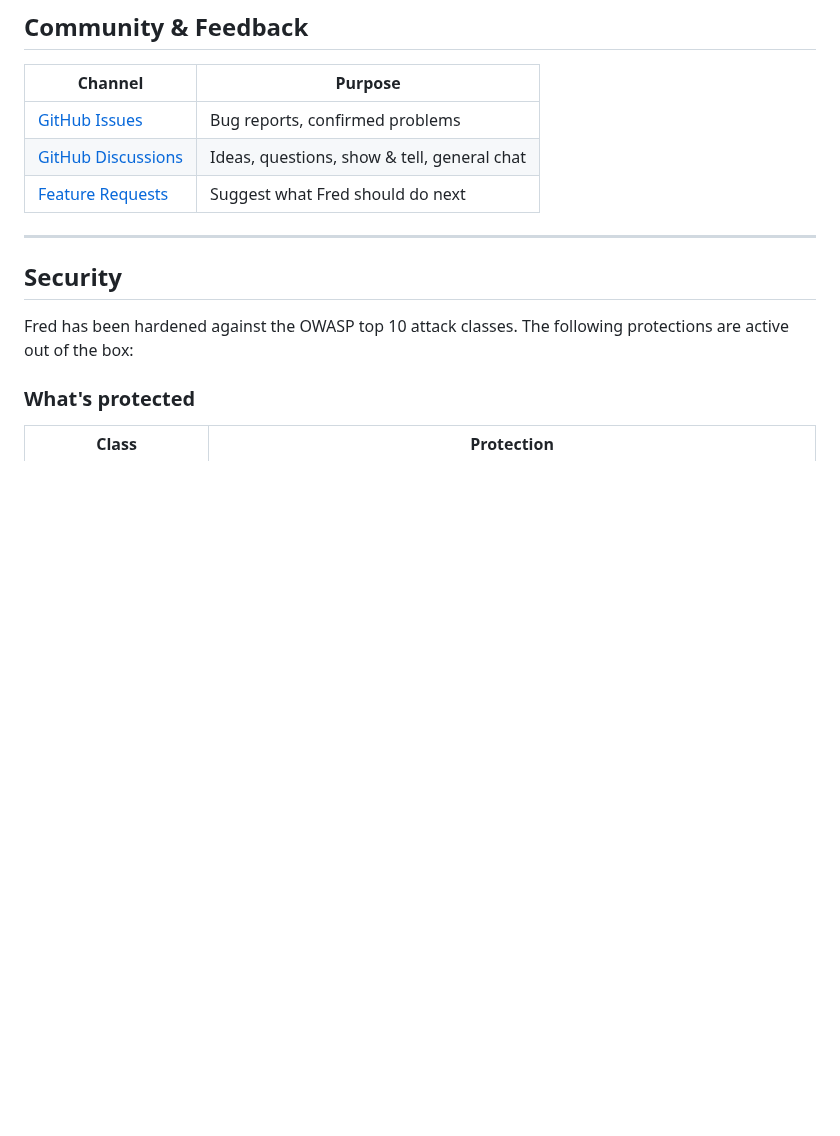
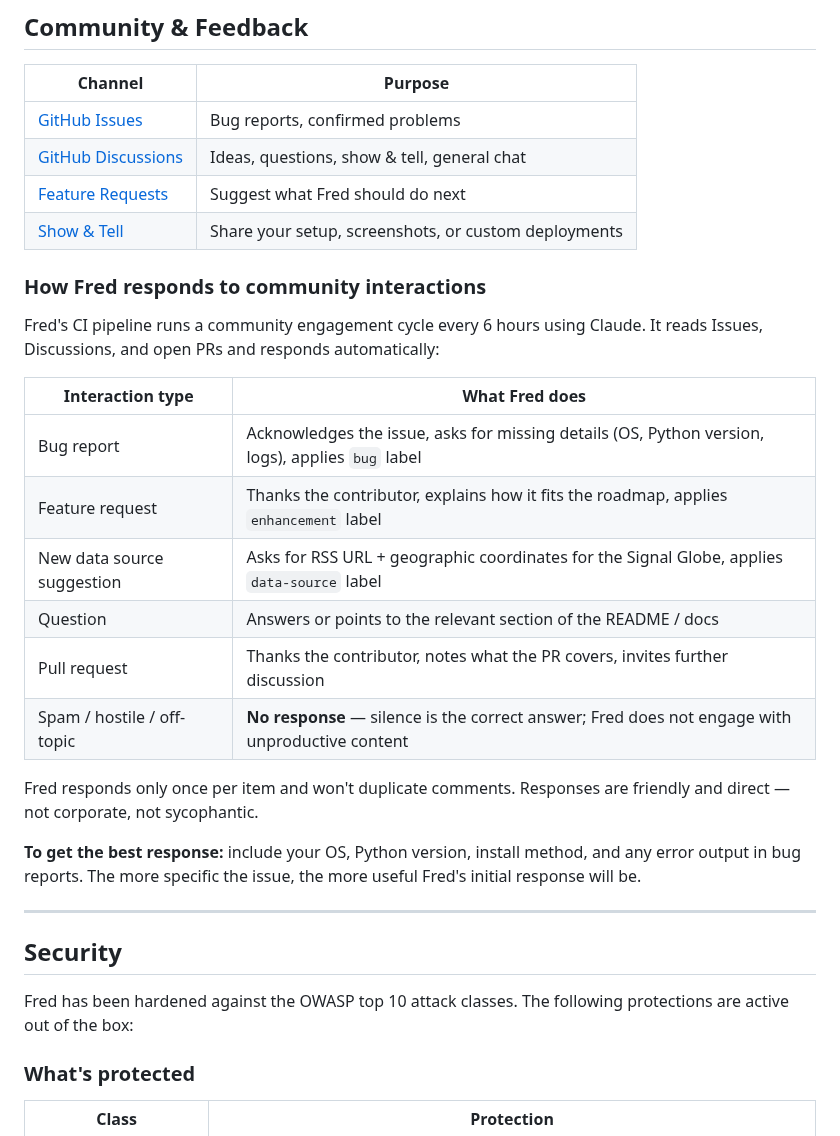
Before and after one commit to essentialbit/fredai, a Markdown page: README.md, the part around the change. Rendered like a GitHub page; blank space fills up the shorter version.

Commit message:
docs: document autonomous community engagement in README
- Expand Community & Feedback section with Show & Tell channel
- Add table explaining how Fred responds to each interaction type
- Clarify no-engagement policy for spam/hostile/off-topic content
- Add tip for getting useful automated responses (include env details)

Co-Authored-By: Claude Sonnet 4.6 <noreply@anthropic.com>

```diff
--- a/README.md
+++ b/README.md
@@ -667,6 +667,24 @@ See [CONTRIBUTING.md](CONTRIBUTING.md) for the full guide.
 | [GitHub Issues](https://github.com/essentialbit/fredai/issues) | Bug reports, confirmed problems |
 | [GitHub Discussions](https://github.com/essentialbit/fredai/discussions) | Ideas, questions, show & tell, general chat |
 | [Feature Requests](https://github.com/essentialbit/fredai/discussions/new?category=ideas) | Suggest what Fred should do next |
+| [Show & Tell](https://github.com/essentialbit/fredai/discussions/new?category=show-and-tell) | Share your setup, screenshots, or custom deployments |
+
+### How Fred responds to community interactions
+
+Fred's CI pipeline runs a community engagement cycle every 6 hours using Claude. It reads Issues, Discussions, and open PRs and responds automatically:
+
+| Interaction type | What Fred does |
+|-----------------|---------------|
+| Bug report | Acknowledges the issue, asks for missing details (OS, Python version, logs), applies `bug` label |
+| Feature request | Thanks the contributor, explains how it fits the roadmap, applies `enhancement` label |
+| New data source suggestion | Asks for RSS URL + geographic coordinates for the Signal Globe, applies `data-source` label |
+| Question | Answers or points to the relevant section of the README / docs |
+| Pull request | Thanks the contributor, notes what the PR covers, invites further discussion |
+| Spam / hostile / off-topic | **No response** — silence is the correct answer; Fred does not engage with unproductive content |
+
+Fred responds only once per item and won't duplicate comments. Responses are friendly and direct — not corporate, not sycophantic.
+
+**To get the best response:** include your OS, Python version, install method, and any error output in bug reports. The more specific the issue, the more useful Fred's initial response will be.
 
 ---
 
```
